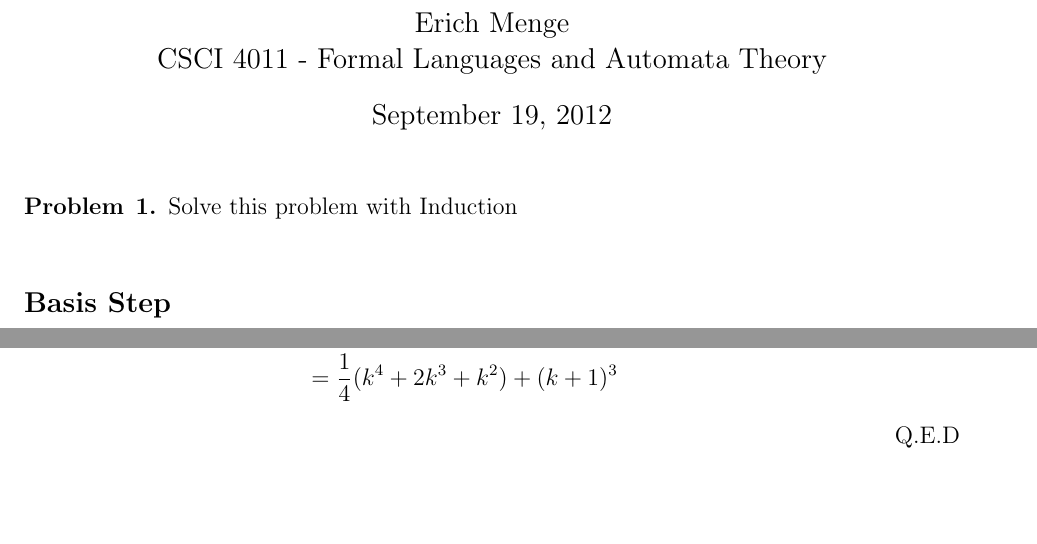
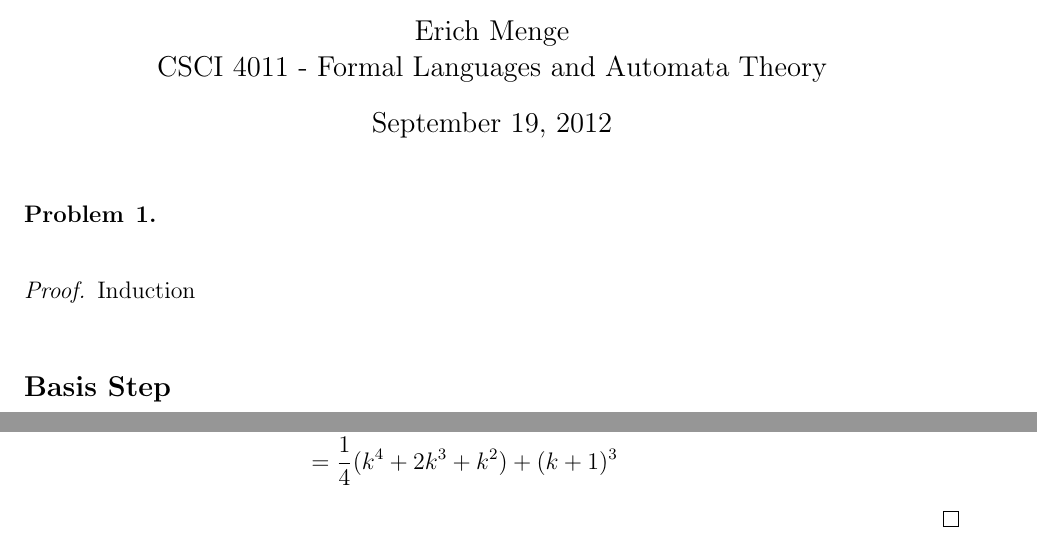
Before and after one commit to erichmenge/latex_for_homework, a LaTeX problem sheet (4011/homework_1/homework_1.tex, which reads 4011/homework_1/problem_1.tex): two parts of page 1 of 4, joined at a grey line, cut so that both start at the same text, the shorter picture padded with empty space. Compiled offline with pdfLaTeX.

Commit message:
Update problem 1

```diff
--- a/4011/homework_1/problem_1.tex
+++ b/4011/homework_1/problem_1.tex
@@ -1,5 +1,5 @@
-\begin{problem}{1}
-Solve this problem with Induction \\
+\begin{problem}{1}\ \\
+\begin{proof} Induction \\
 \subsection*{Basis Step}
 \begin{align*}
 {C(1)} &= \frac{1}{4} \cdot ({(1)^4} + 2 \cdot {(1)^3} + {(1)^2}) = 1\\
@@ -15,5 +15,5 @@ Solve this problem with Induction \\
 & = \frac{1}{4}({k^4} + 2{k^3} + {k^2}) + {k^3} + 3{k^2} + 3k + 1\\
 & = \frac{1}{4}({k^4} + 2{k^3} + {k^2}) + {(k + 1)^3}
 \end{align*}
-\hfill Q.E.D
+\end{proof}
 \end{problem}
```
